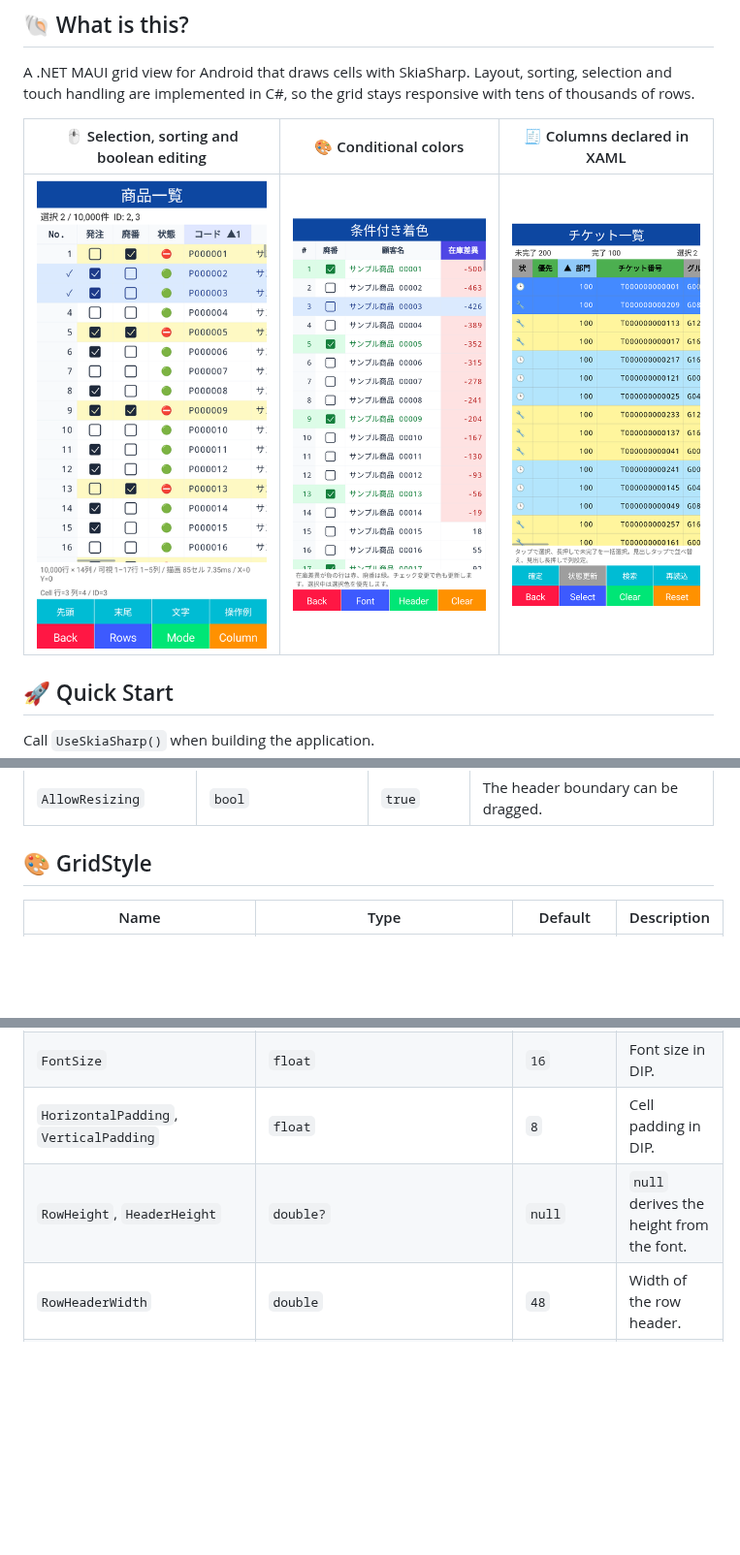
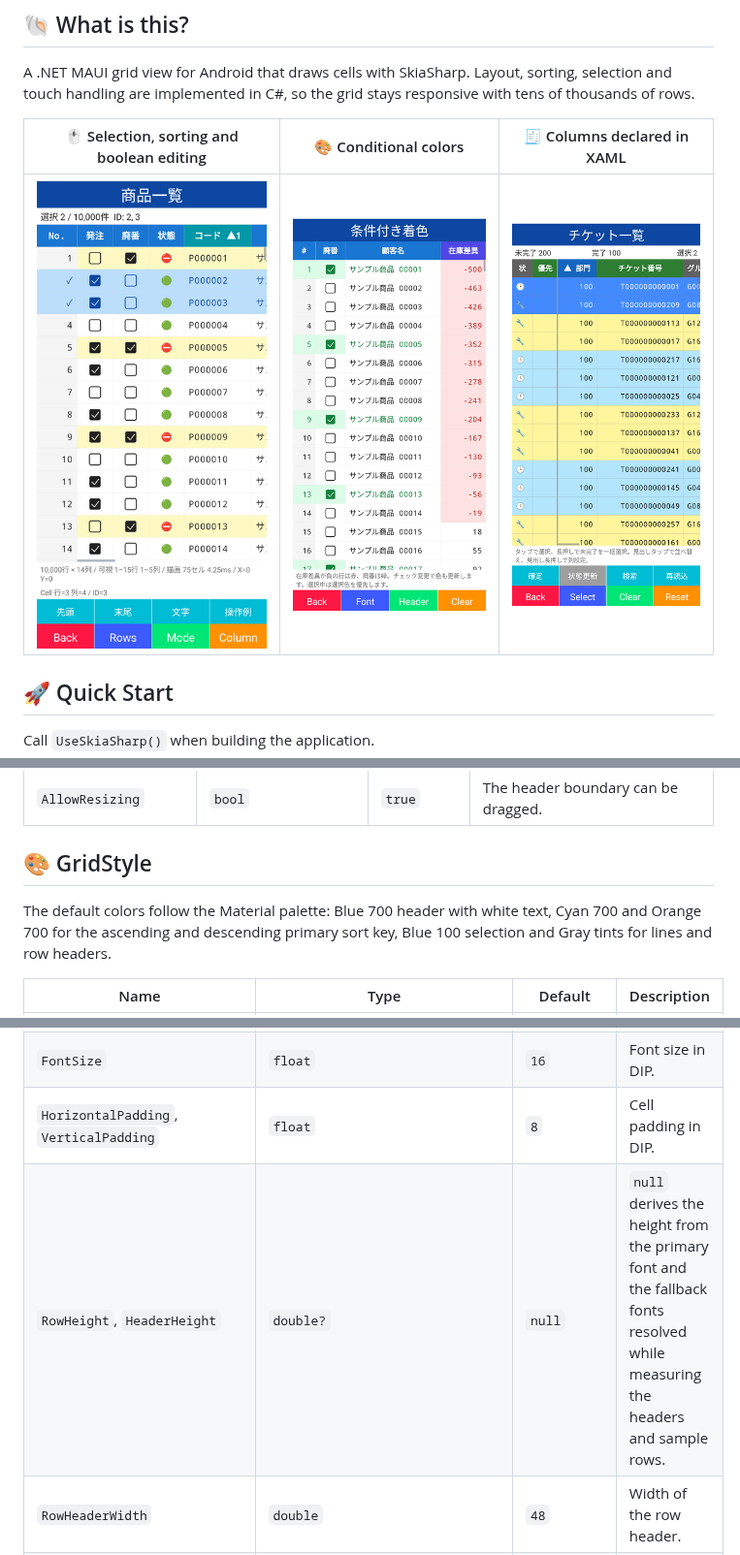
Before and after one commit to usausa/clam-grid, a Markdown page: README.md, 3 parts joined by grey strips. Shown at 97% size. Rendered like a GitHub page; pictures changed too: Document/color.png, Document/list.png, Document/ticket.png; blank space fills up the shorter version.

```diff
--- a/README.md
+++ b/README.md
@@ -273,12 +273,14 @@ Messaging, navigation and screen controllers are application concerns; the libra
 
 ## 🎨 GridStyle
 
+The default colors follow the Material palette: Blue 700 header with white text, Cyan 700 and Orange 700 for the ascending and descending primary sort key, Blue 100 selection and Gray tints for lines and row headers.
+
 | Name | Type | Default | Description |
 |---|---|---|---|
 | `FontFamily` | `string` | `monospace` | Primary font. Characters it lacks are resolved through `GridFonts`. |
 | `FontSize` | `float` | `16` | Font size in DIP. |
 | `HorizontalPadding`, `VerticalPadding` | `float` | `8` | Cell padding in DIP. |
-| `RowHeight`, `HeaderHeight` | `double?` | `null` | `null` derives the height from the font. |
+| `RowHeight`, `HeaderHeight` | `double?` | `null` | `null` derives the height from the primary font and the fallback fonts resolved while measuring the headers and sample rows. |
 | `RowHeaderWidth` | `double` | `48` | Width of the row header. |
 | `ShowColumnHeaders`, `ShowRowHeaders`, `ShowVerticalLines` | `bool` | `true` | Visibility of the headers and vertical lines. |
 | `CornerText` | `string` | `#` | Text of the corner cell above the row headers. |
```
Also changed, not shown: other parts of README.md (+1 -0 lines), 7 other files.
